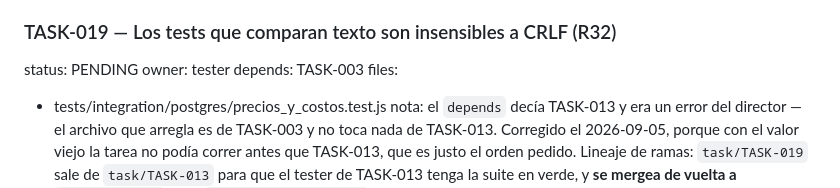
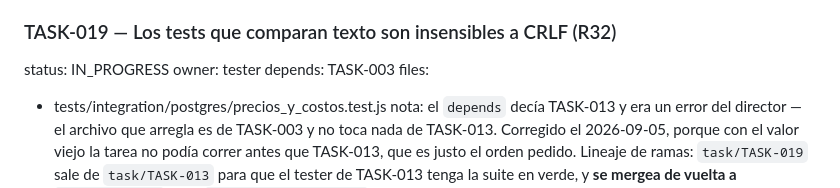
Before and after one commit to delfinohogar/delfino-erp, a Markdown page: migration/TASKS.md, the part around the change. Drawn GitHub-style.

Commit message:
TASK-019: status IN_PROGRESS
Co-Authored-By: Claude Opus 5 <noreply@anthropic.com>
Claude-Session: https://claude.ai/code/session_01STFqpADHtxfoqDQP5VJ8oU

```diff
--- a/migration/TASKS.md
+++ b/migration/TASKS.md
@@ -233,7 +233,7 @@ accept:
 - R28 queda marcado como cerrado en RISKS.md, con la fecha
 
 ### TASK-019 — Los tests que comparan texto son insensibles a CRLF (R32)
-status: PENDING
+status: IN_PROGRESS
 owner: tester
 depends: TASK-003
 files:
```
